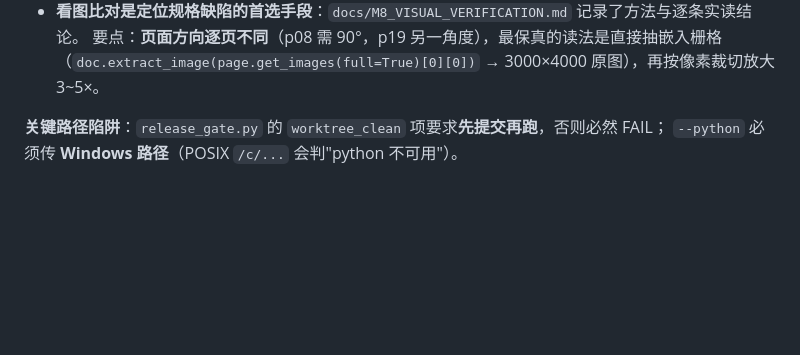
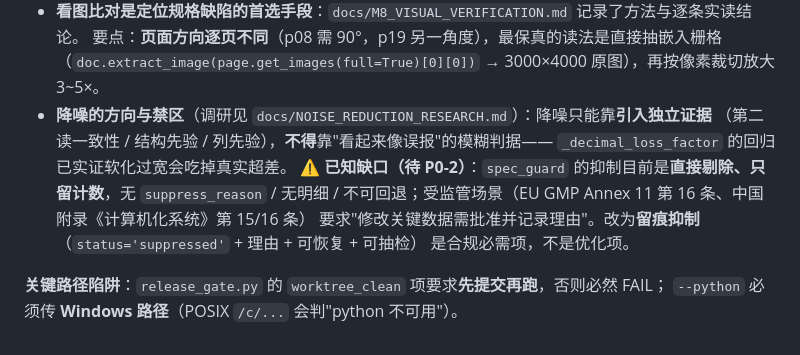
Before and after one commit to haowuxiwang/BatchSentry, a Markdown page: CLAUDE.md, the part around the change. GitHub-like rendering; blank space fills up the shorter version.

```diff
--- a/CLAUDE.md
+++ b/CLAUDE.md
@@ -366,6 +366,13 @@ tag `v1.1.0`。
 - **看图比对是定位规格缺陷的首选手段**：`docs/M8_VISUAL_VERIFICATION.md` 记录了方法与逐条实读结论。
   要点：**页面方向逐页不同**（p08 需 90°，p19 另一角度），最保真的读法是直接抽嵌入栅格
   （`doc.extract_image(page.get_images(full=True)[0][0])` → 3000×4000 原图），再按像素裁切放大 3~5×。
+- **降噪的方向与禁区**（调研见 `docs/NOISE_REDUCTION_RESEARCH.md`）：降噪只能靠**引入独立证据**
+  （第二读一致性 / 结构先验 / 列先验），**不得**靠"看起来像误报"的模糊判据——
+  `_decimal_loss_factor` 的回归已实证软化过宽会吃掉真实超差。
+  ⚠ **已知缺口（待 P0-2）**：`spec_guard` 的抑制目前是**直接剔除、只留计数**，无 `suppress_reason` /
+  无明细 / 不可回退；受监管场景（EU GMP Annex 11 第 16 条、中国附录《计算机化系统》第 15/16 条）
+  要求"修改关键数据需批准并记录理由"。改为**留痕抑制**（`status='suppressed'` + 理由 + 可恢复 + 可抽检）
+  是合规必需项，不是优化项。
 
 **关键路径陷阱**：`release_gate.py` 的 `worktree_clean` 项要求**先提交再跑**，否则必然 FAIL；
 `--python` 必须传 **Windows 路径**（POSIX `/c/...` 会判"python 不可用"）。
```
Also changed, not shown: docs/NOISE_REDUCTION_RESEARCH.md (added, +347 -0 lines), docs/PLAN_v1.1_EXECUTION.md (+13 -0 lines).
